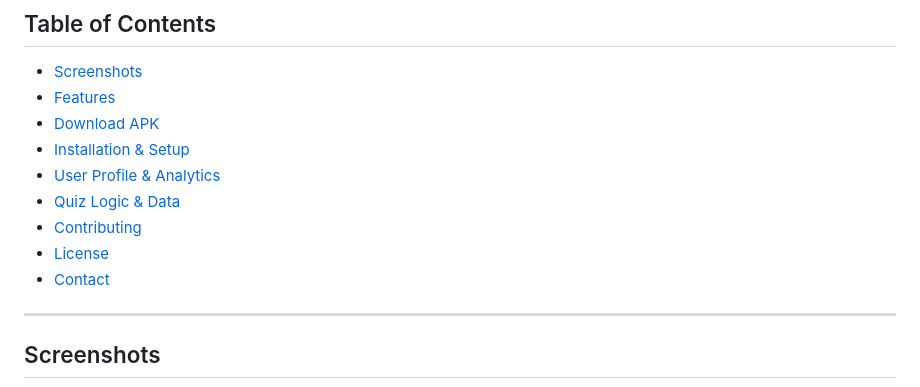
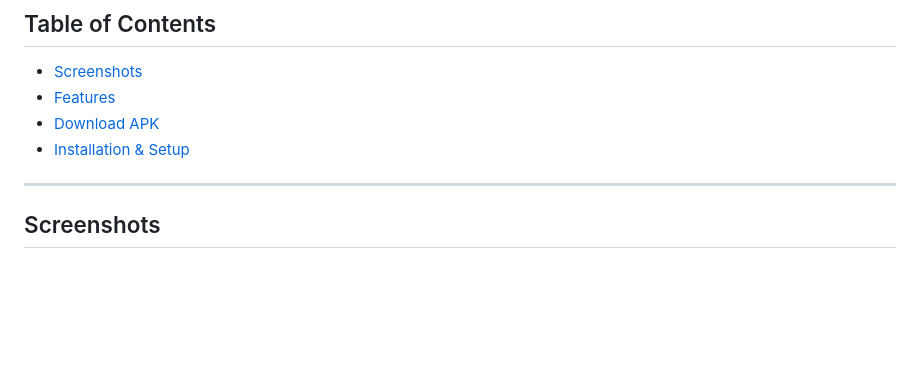
Before and after one commit to abhi041540/BrainFuel, a Markdown page: README.md, the part around the change. Rendered like a GitHub page; blank space fills up the shorter version.

```diff
--- a/README.md
+++ b/README.md
@@ -20,11 +20,6 @@
 - [Features](#features)
 - [Download APK](#download-apk)
 - [Installation & Setup](#installation--setup)
-- [User Profile & Analytics](#user-profile--analytics)
-- [Quiz Logic & Data](#quiz-logic--data)
-- [Contributing](#contributing)
-- [License](#license)
-- [Contact](#contact)
 
 ---
 
```
